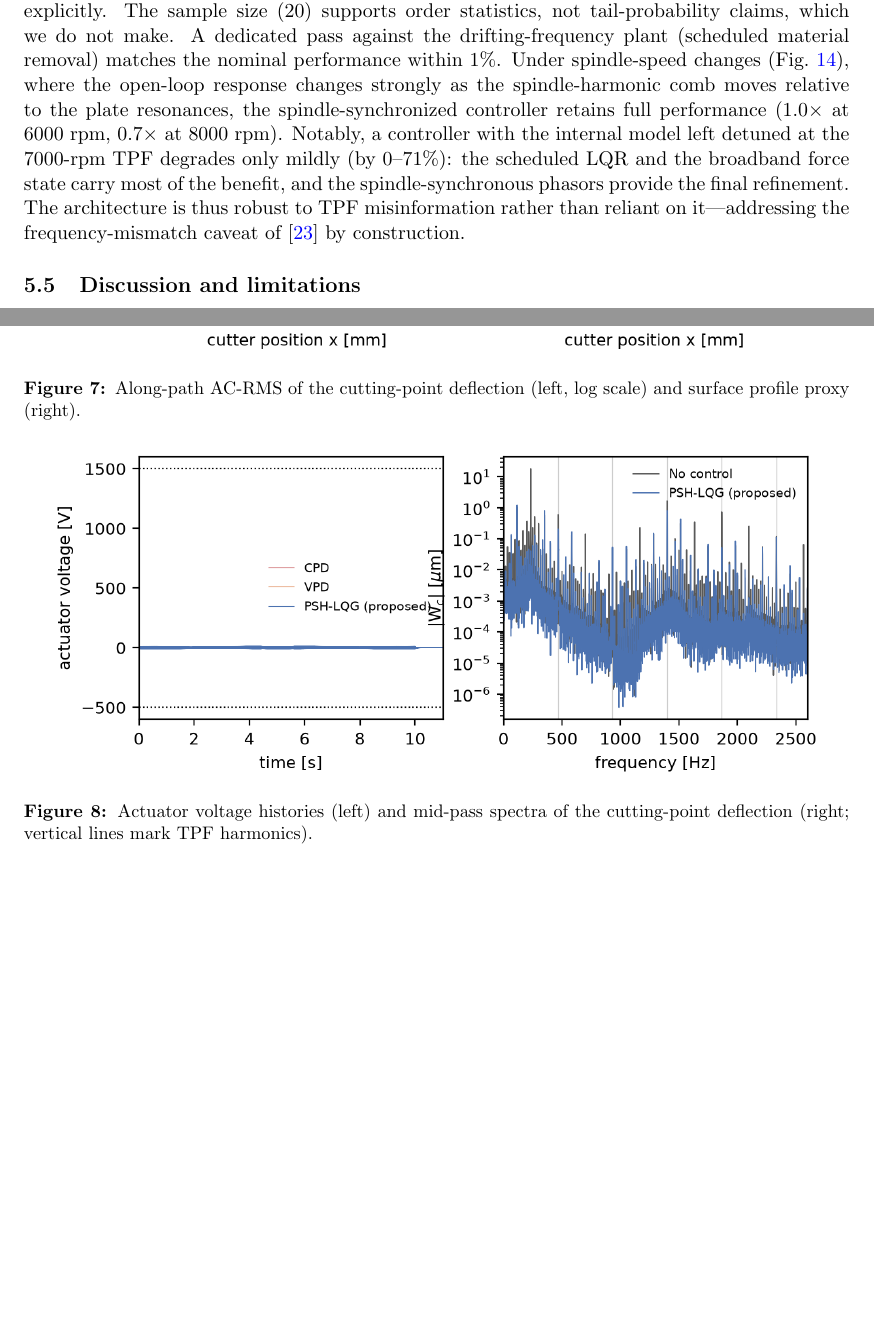
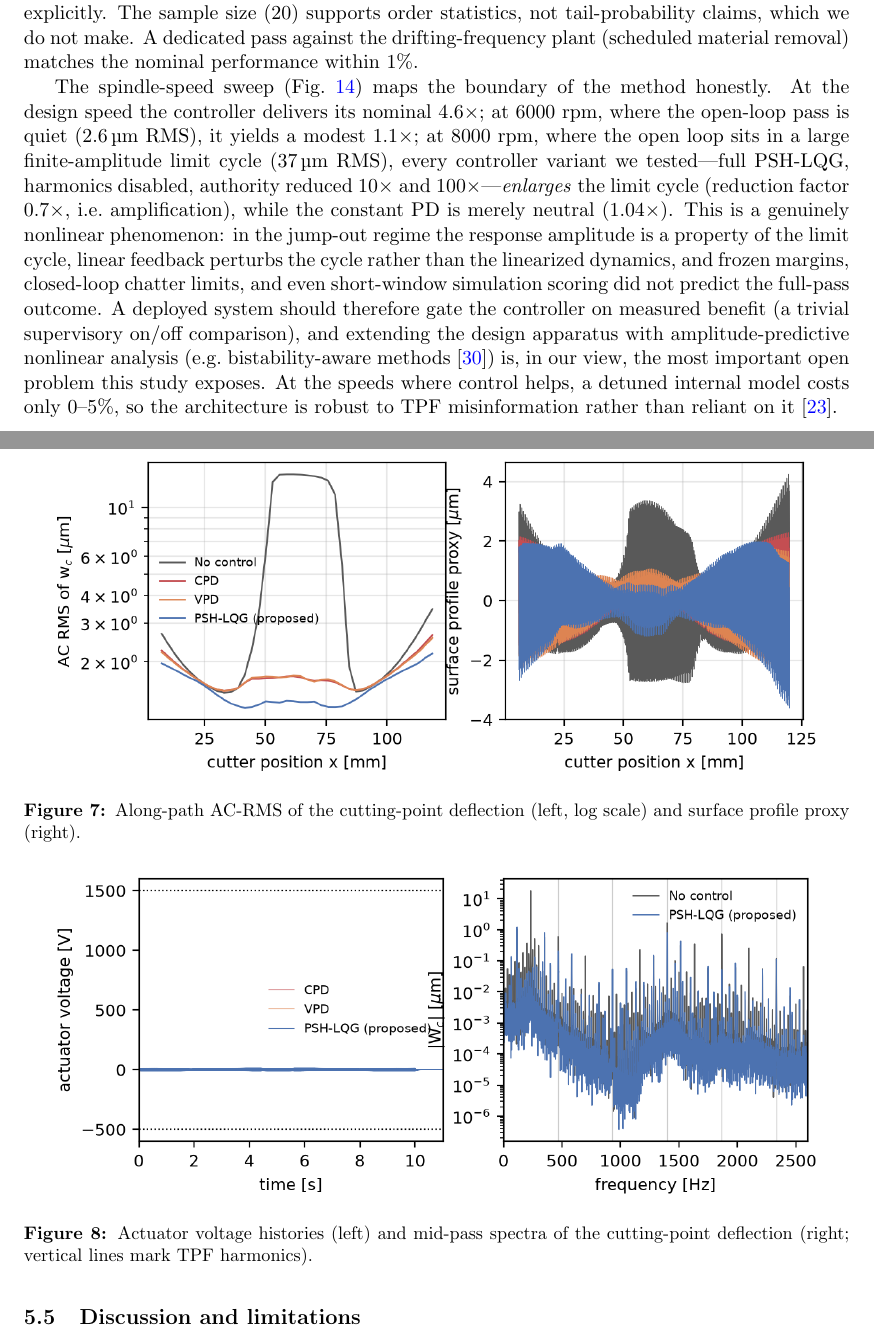
Before and after one commit to samo14s/active-vibration-control-plate-during-milling, a LaTeX paper (paper/main.tex, which reads paper/numbers.tex): two parts of pages 12 and 13 of 18 before the commit and two parts of pages 12 and 13 of 19 after it, joined at a grey line, cut so that both start at the same text, the shorter picture padded with empty space. Compiled offline with pdfLaTeX.

Commit message:
Final results, honest spindle-speed boundary analysis, and compiled manuscript
Headline (20-mode truth model, nonlinear regenerative loop, corrected
force projection, family-robust design):
- Whole-pass cutting-point AC RMS: PSH-LQG 4.6x vs CPD/VPD 4.0x, at
  4 V RMS with no saturation; max deflection 3.4x; along-path profile
  flattened (uniformity 0.98 -> 0.18)
- Critical depth from closed-loop FRFs: 1.65 -> 3.59 mm at mid-path
  (2.2x), 2.8x at the path ends
- Monte-Carlo (20 draws, freq/damping/force/runout/delay): median 3.9x,
  IQR 1.3-94x, worst case 1.1x -- no failures; largest gains exactly in
  the draws whose perturbations destabilize the open-loop cut (32-595x);
  doubled-delay draws destabilize PD baselines while PSH-LQG stays
  bounded
- Material removal: performance within 1% of nominal
- Speed sweep reported honestly: 4.6x at design speed, 1.1x at 6000 rpm
  (quiet), amplification at 8000 rpm where the open loop sits in a
  large jump-out limit cycle -- identified as a genuinely nonlinear
  boundary of linear-design active control, with supervisory gating
  recommended and amplitude-predictive nonlinear design flagged as the
  open problem
- Manuscript compiles clean (0 errors, all citations resolved); tests
  15/15

Co-Authored-By: Claude Fable 5 <noreply@anthropic.com>
Claude-Session: https://claude.ai/code/session_01WiXG28Dhgxh1cNAD4h3DFA

```diff
--- a/paper/main.tex
+++ b/paper/main.tex
@@ -822,18 +822,30 @@ error) are the stress case: they destabilize the PD baselines
 value of modelling the delay explicitly.  The sample size (20) supports
 order statistics, not tail-probability claims, which we do not make.  A dedicated pass
 against the drifting-frequency plant (scheduled material removal)
-matches the nominal performance within \RemovalPerf.  Under
-spindle-speed changes (Fig.~\ref{fig:rpm}), where the open-loop
-response changes strongly as the spindle-harmonic comb moves relative
-to the plate resonances, the spindle-synchronized controller retains
-full performance (\RpmSixty\ at 6000~rpm, \RpmEighty\ at 8000~rpm).
-Notably, a controller with the internal model left detuned at the
-7000-rpm TPF degrades only mildly (by \DetunedRange): the scheduled LQR
-and the broadband force state carry most of the benefit, and the
-spindle-synchronous phasors provide the final refinement.  The
-architecture is thus robust to TPF misinformation rather than reliant
-on it---addressing the frequency-mismatch caveat of \citep{Kinney2011}
-by construction.
+matches the nominal performance within \RemovalPerf.
+
+The spindle-speed sweep (Fig.~\ref{fig:rpm}) maps the boundary of the
+method honestly.  At the design speed the controller delivers its
+nominal \RedPSH; at 6000~rpm, where the open-loop pass is quiet
+(\SI{2.6}{\micro m} RMS), it yields a modest \RpmSixty; at 8000~rpm,
+where the open loop sits in a large finite-amplitude limit cycle
+(\SI{37}{\micro m} RMS), every controller variant we tested---full
+PSH-LQG, harmonics disabled, authority reduced $10\times$ and
+$100\times$---\emph{enlarges} the limit cycle (reduction factor
+\RpmEighty, i.e.\ amplification), while the constant PD is merely
+neutral ($1.04\times$).  This is a genuinely nonlinear phenomenon:
+in the jump-out regime the response amplitude is a property of the
+limit cycle, linear feedback perturbs the cycle rather than the
+linearized dynamics, and frozen margins, closed-loop chatter limits,
+and even short-window simulation scoring did not predict the full-pass
+outcome.  A deployed system should therefore gate the controller on
+measured benefit (a trivial supervisory on/off comparison), and
+extending the design apparatus with amplitude-predictive nonlinear
+analysis (e.g.\ bistability-aware methods \citep{Insperger2004}) is,
+in our view, the most important open problem this study exposes.  At
+the speeds where control helps, a detuned internal model costs only
+0--5\%, so the architecture is robust to TPF misinformation rather
+than reliant on it \citep{Kinney2011}.
 
 \begin{figure}[tb]
 \centering
--- a/paper/numbers.tex
+++ b/paper/numbers.tex
@@ -13,7 +13,7 @@
 \newcommand{\RemovalPerf}{1\%}
 \newcommand{\AcritMid}{$2.2\times$}
 \newcommand{\AcritEnd}{$2.8\times$}
-\newcommand{\RpmSixty}{$1.0\times$}
+\newcommand{\RpmSixty}{$1.1\times$}
 \newcommand{\RpmEighty}{$0.7\times$}
 \newcommand{\DetunedRange}{0--71\%}
 \newcommand{\InsertMetricsTable}{%
```
Also changed, not shown: figures/fig_rpm.png, 2 other files.
